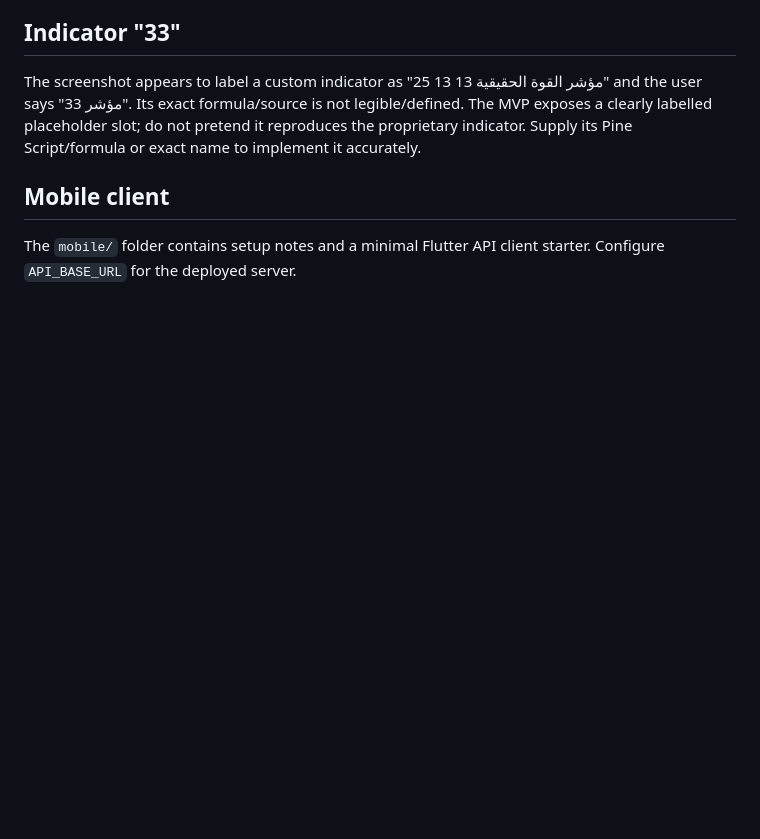
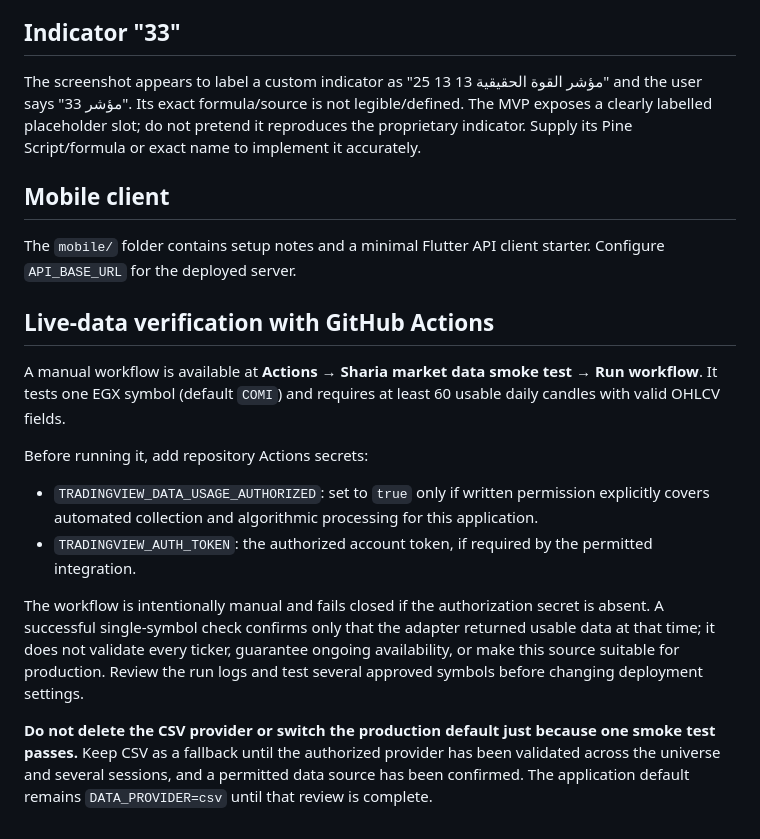
Before and after one commit to yousef-812/Sahmi-Kasban, a Markdown page: experiments/sharia-screener/README.md, the part around the change. Drawn GitHub-style; blank space fills up the shorter version.

Commit message:
Document live-data smoke test workflow

```diff
--- a/experiments/sharia-screener/README.md
+++ b/experiments/sharia-screener/README.md
@@ -49,3 +49,15 @@ The screenshot appears to label a custom indicator as "مؤشر القوة ال
 
 ## Mobile client
 The `mobile/` folder contains setup notes and a minimal Flutter API client starter. Configure `API_BASE_URL` for the deployed server.
+
+## Live-data verification with GitHub Actions
+
+A manual workflow is available at **Actions → Sharia market data smoke test → Run workflow**. It tests one EGX symbol (default `COMI`) and requires at least 60 usable daily candles with valid OHLCV fields.
+
+Before running it, add repository Actions secrets:
+- `TRADINGVIEW_DATA_USAGE_AUTHORIZED`: set to `true` only if written permission explicitly covers automated collection and algorithmic processing for this application.
+- `TRADINGVIEW_AUTH_TOKEN`: the authorized account token, if required by the permitted integration.
+
+The workflow is intentionally manual and fails closed if the authorization secret is absent. A successful single-symbol check confirms only that the adapter returned usable data at that time; it does not validate every ticker, guarantee ongoing availability, or make this source suitable for production. Review the run logs and test several approved symbols before changing deployment settings.
+
+**Do not delete the CSV provider or switch the production default just because one smoke test passes.** Keep CSV as a fallback until the authorized provider has been validated across the universe and several sessions, and a permitted data source has been confirmed. The application default remains `DATA_PROVIDER=csv` until that review is complete.
```
